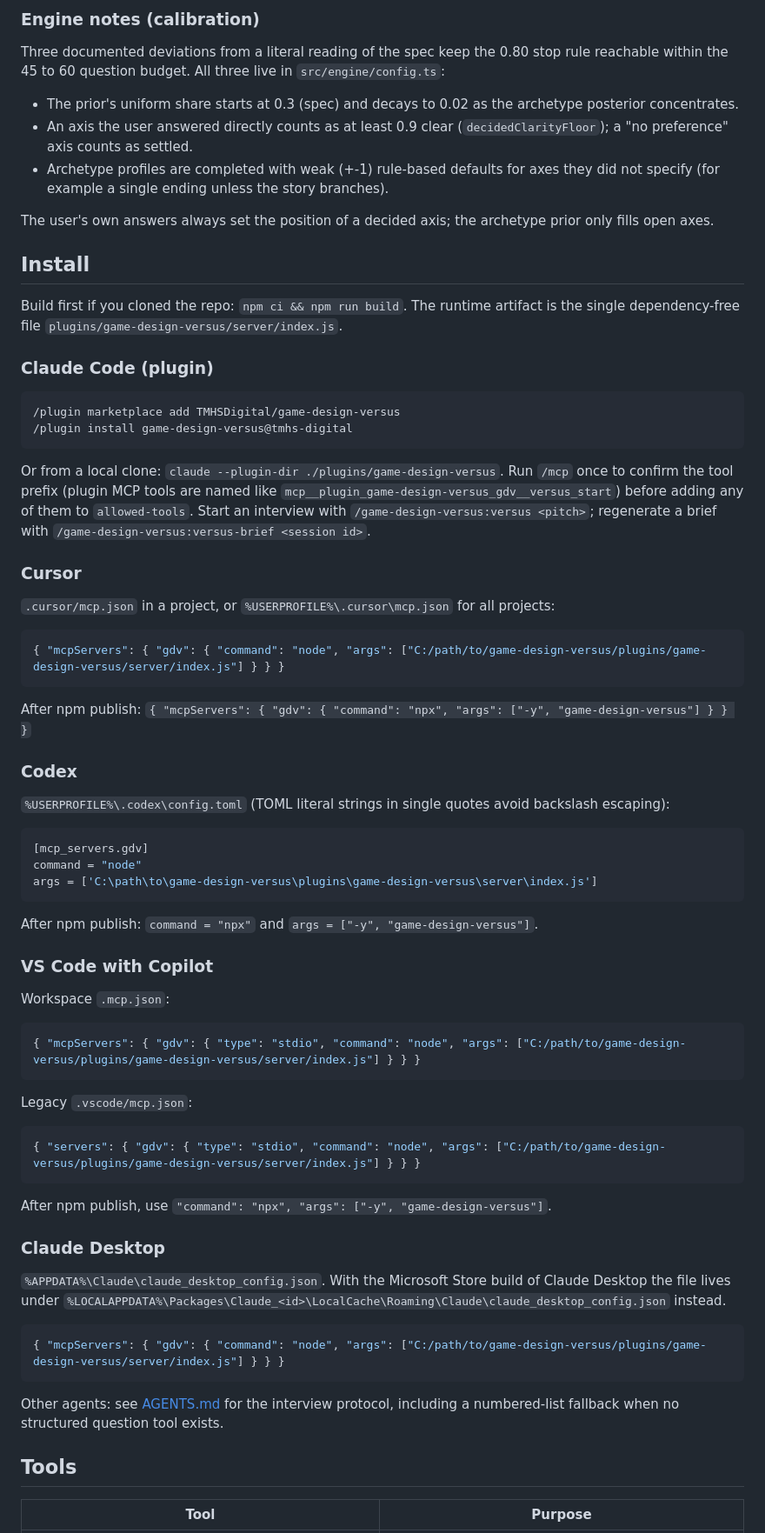
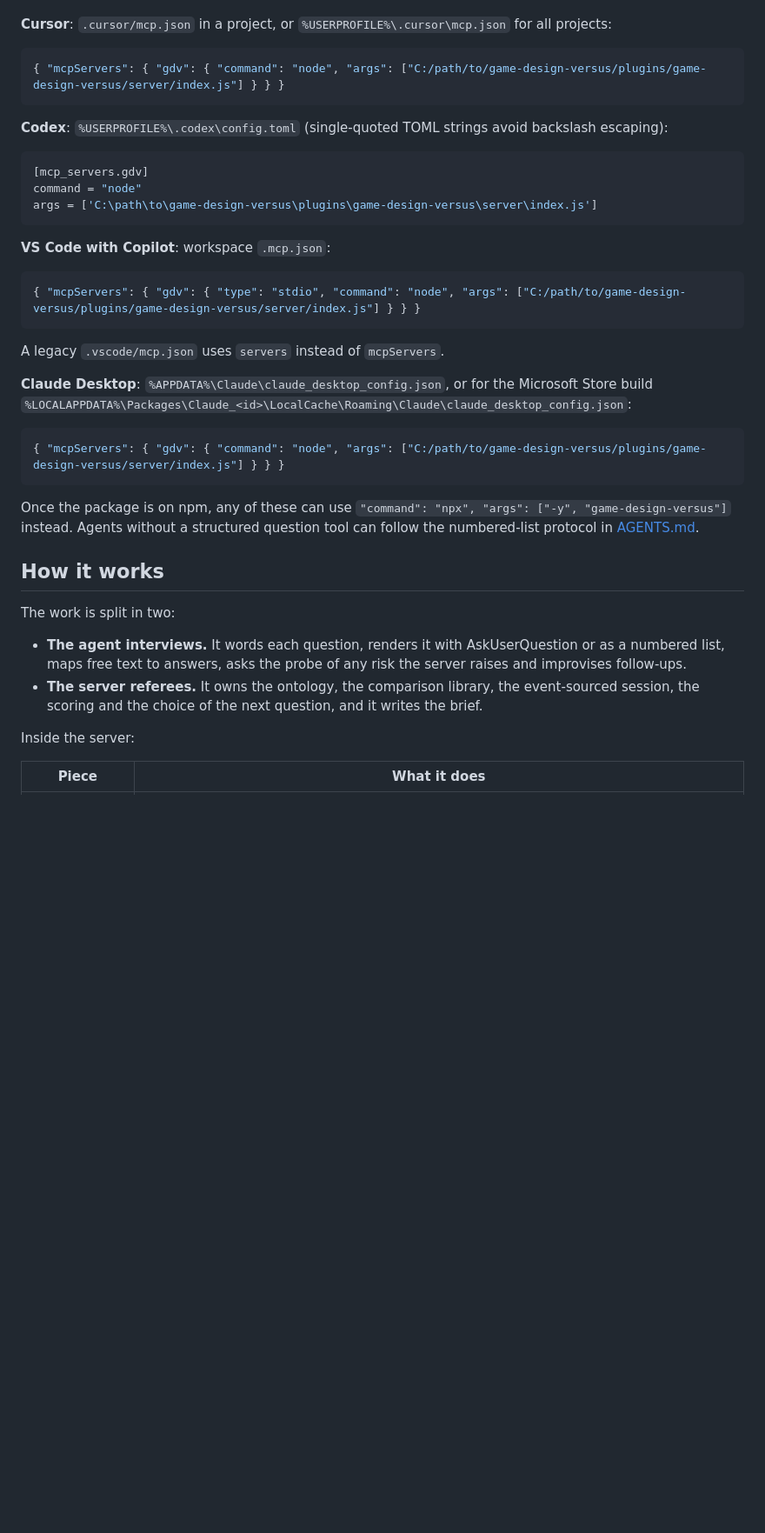
Before and after one commit to TMHSDigital/game-design-versus, a Markdown page: README.md, the part around one of its changes. Shown at 87% size. Drawn GitHub-style; folded sections open; blank space fills up the shorter version.

````diff
--- a/README.md
+++ b/README.md
@@ -79,46 +45,10 @@ Under the hood:
-### Engine notes (calibration)
-
-Three documented deviations from a literal reading of the spec keep the 0.80 stop rule reachable within the 45 to 60
-question budget. All three live in `src/engine/config.ts`:
-
-- The prior's uniform share starts at 0.3 (spec) and decays to 0.02 as the archetype posterior concentrates.
-- An axis the user answered directly counts as at least 0.9 clear (`decidedClarityFloor`); a "no preference" axis
-  counts as settled.
-- Archetype profiles are completed with weak (+-1) rule-based defaults for axes they did not specify (for example a
-  single ending unless the story branches).
-
-The user's own answers always set the position of a decided axis; the archetype prior only fills open axes.
-
-## Install
-
-Build first if you cloned the repo: `npm ci && npm run build`. The runtime artifact is the single dependency-free
-file `plugins/game-design-versus/server/index.js`.
-
-### Claude Code (plugin)
-
-```
-/plugin marketplace add TMHSDigital/game-design-versus
-/plugin install game-design-versus@tmhs-digital
-```
-
-Or from a local clone: `claude --plugin-dir ./plugins/game-design-versus`. Run `/mcp` once to confirm the tool prefix
-(plugin MCP tools are named like `mcp__plugin_game-design-versus_gdv__versus_start`) before adding any of them to
-`allowed-tools`. Start an interview with `/game-design-versus:versus <pitch>`; regenerate a brief with
-`/game-design-versus:versus-brief <session id>`.
-
-### Cursor
-
-`.cursor/mcp.json` in a project, or `%USERPROFILE%\.cursor\mcp.json` for all projects:
+**Cursor**: `.cursor/mcp.json` in a project, or `%USERPROFILE%\.cursor\mcp.json` for all projects:
 
 ```json
 { "mcpServers": { "gdv": { "command": "node", "args": ["C:/path/to/game-design-versus/plugins/game-design-versus/server/index.js"] } } }
 ```
 
-After npm publish: `{ "mcpServers": { "gdv": { "command": "npx", "args": ["-y", "game-design-versus"] } } }`
-
-### Codex
-
-`%USERPROFILE%\.codex\config.toml` (TOML literal strings in single quotes avoid backslash escaping):
+**Codex**: `%USERPROFILE%\.codex\config.toml` (single-quoted TOML strings avoid backslash escaping):
 
 ```toml
 [mcp_servers.gdv]
@@ -126,37 +56,36 @@ command = "node"
 args = ['C:\path\to\game-design-versus\plugins\game-design-versus\server\index.js']
 ```
 
-After npm publish: `command = "npx"` and `args = ["-y", "game-design-versus"]`.
-
-### VS Code with Copilot
-
-Workspace `.mcp.json`:
+**VS Code with Copilot**: workspace `.mcp.json`:
 
 ```json
 { "mcpServers": { "gdv": { "type": "stdio", "command": "node", "args": ["C:/path/to/game-design-versus/plugins/game-design-versus/server/index.js"] } } }
 ```
 
-Legacy `.vscode/mcp.json`:
+A legacy `.vscode/mcp.json` uses `servers` instead of `mcpServers`.
 
-```json
-{ "servers": { "gdv": { "type": "stdio", "command": "node", "args": ["C:/path/to/game-design-versus/plugins/game-design-versus/server/index.js"] } } }
-```
-
-After npm publish, use `"command": "npx", "args": ["-y", "game-design-versus"]`.
-
-### Claude Desktop
-
-`%APPDATA%\Claude\claude_desktop_config.json`. With the Microsoft Store build of Claude Desktop the file lives under
-`%LOCALAPPDATA%\Packages\Claude_<id>\LocalCache\Roaming\Claude\claude_desktop_config.json` instead.
+**Claude Desktop**: `%APPDATA%\Claude\claude_desktop_config.json`, or for the Microsoft Store build
+`%LOCALAPPDATA%\Packages\Claude_<id>\LocalCache\Roaming\Claude\claude_desktop_config.json`:
 
 ```json
 { "mcpServers": { "gdv": { "command": "node", "args": ["C:/path/to/game-design-versus/plugins/game-design-versus/server/index.js"] } } }
 ```
 
-Other agents: see [AGENTS.md](AGENTS.md) for the interview protocol, including a numbered-list fallback when no
-structured question tool exists.
+Once the package is on npm, any of these can use `"command": "npx", "args": ["-y", "game-design-versus"]` instead.
+Agents without a structured question tool can follow the numbered-list protocol in [AGENTS.md](AGENTS.md).
 
-## Tools
+</details>
 
-| Tool | Purpose |
+## How it works
+
+The work is split in two:
+
+- **The agent interviews.** It words each question, renders it with AskUserQuestion or as a numbered list, maps free
+  text to answers, asks the probe of any risk the server raises and improvises follow-ups.
+- **The server referees.** It owns the ontology, the comparison library, the event-sourced session, the scoring and
+  the choice of the next question, and it writes the brief.
+
+Inside the server:
+
+| Piece | What it does |
 | --- | --- |
````
Also changed, not shown: other parts of README.md (+159 -133 lines), CHANGELOG.md (+3 -1 lines), docs/images/demo.png (added).
